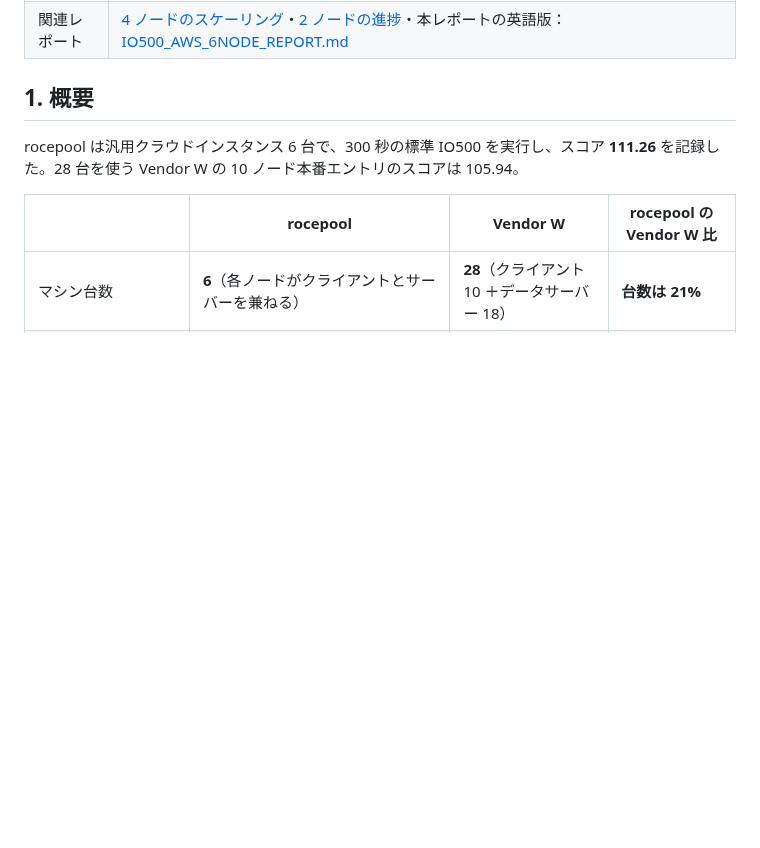
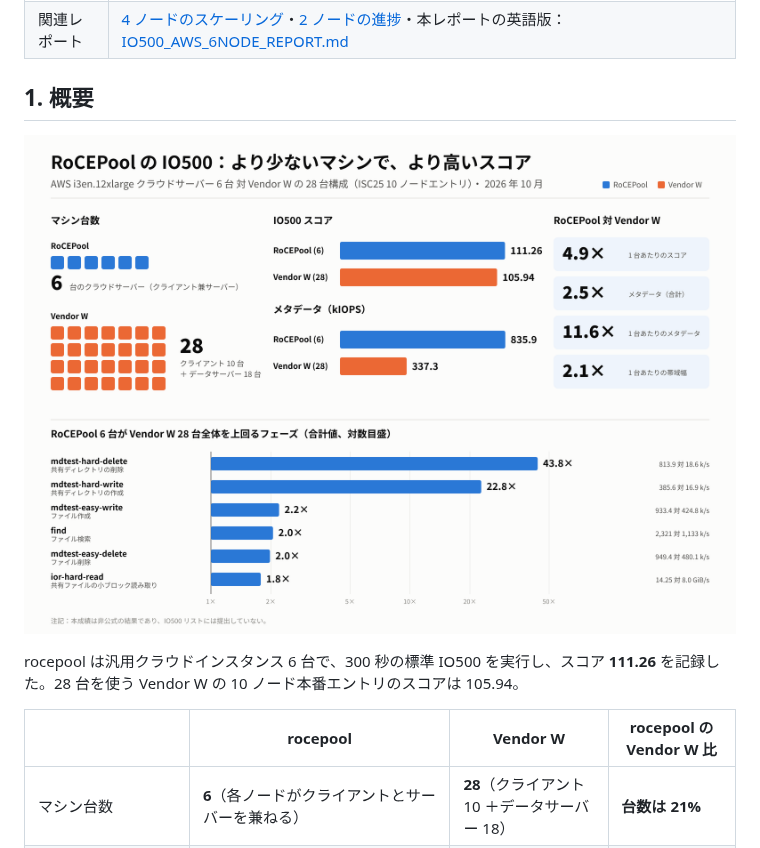
Before and after one commit to RoCEPool/rocepool-fs, a Markdown page: docs/reports/IO500_AWS_6ノード結果レポート.md, the part around the change. GitHub-like rendering; pictures changed too: docs/reports/images/RoCEPool_IO500_比較.png (added); blank space fills up the shorter version.

```diff
--- a/docs/reports/IO500_AWS_6ノード結果レポート.md
+++ b/docs/reports/IO500_AWS_6ノード結果レポート.md
@@ -12,6 +12,8 @@
 | 関連レポート | [4 ノードのスケーリング](IO500_AWS_4ノード検証レポート.md)・[2 ノードの進捗](IO500_AWS_進捗レポート.md)・本レポートの英語版：[IO500_AWS_6NODE_REPORT.md](IO500_AWS_6NODE_REPORT.md) |
 
 ## 1. 概要
+
+![RoCEPool と Vendor W の IO500 比較](images/RoCEPool_IO500_比較.png)
 
 rocepool は汎用クラウドインスタンス 6 台で、300 秒の標準 IO500 を実行し、スコア **111.26** を記録した。28 台を使う Vendor W の 10 ノード本番エントリのスコアは 105.94。
 
```
Also changed, not shown: docs/reports/IO500_AWS_6NODE_REPORT.md (+2 -0 lines), docs/reports/images/RoCEPool_IO500_comparison.png (added).
